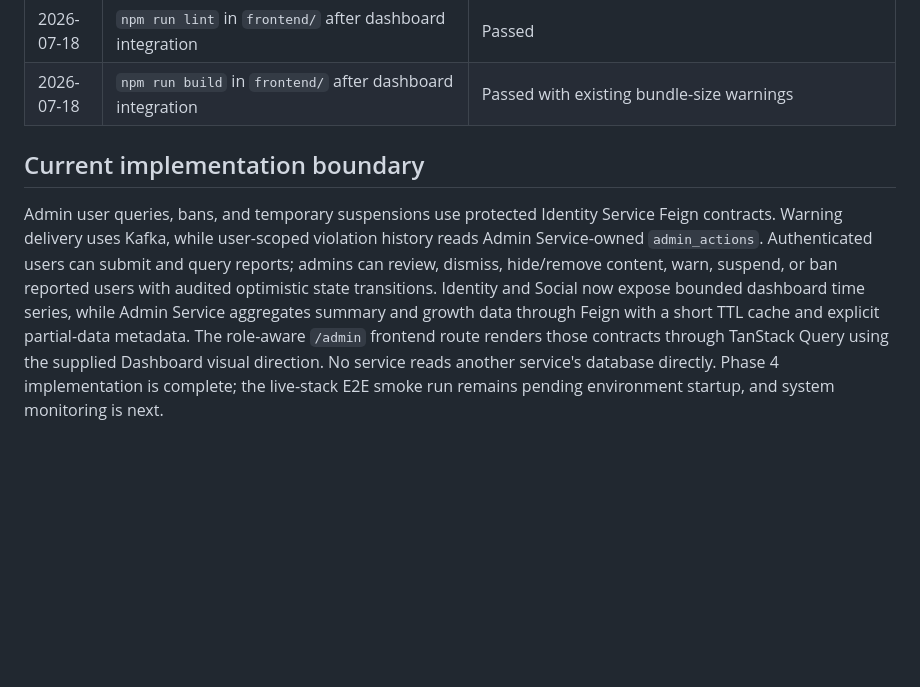
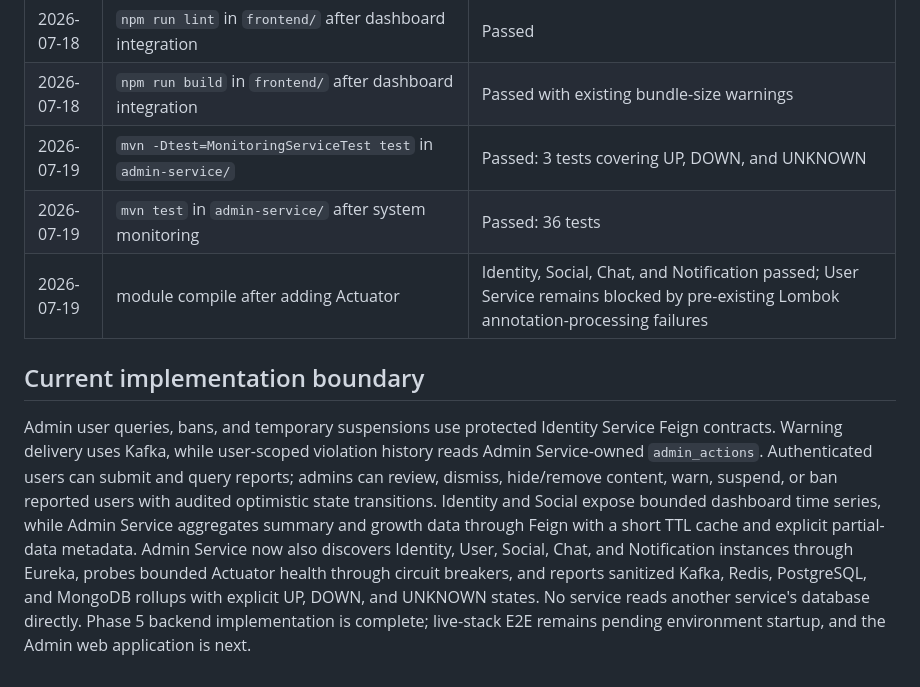
Before and after one commit to NgyenKhoi/Kirenz-platform, a Markdown page: docs/tasks/ADMIN_FEATURE_TASKS.md, the part around one of its changes. Rendered like a GitHub page; blank space fills up the shorter version.

Commit message:
docs(admin): mark monitoring phase complete

```diff
--- a/docs/tasks/ADMIN_FEATURE_TASKS.md
+++ b/docs/tasks/ADMIN_FEATURE_TASKS.md
@@ -108,7 +108,10 @@ Run from repository root unless a working directory is stated.
 | 2026-07-18 | `mvn test` in `admin-service/` after dashboard aggregation | Passed: 33 tests |
 | 2026-07-18 | `npm run lint` in `frontend/` after dashboard integration | Passed |
 | 2026-07-18 | `npm run build` in `frontend/` after dashboard integration | Passed with existing bundle-size warnings |
+| 2026-07-19 | `mvn -Dtest=MonitoringServiceTest test` in `admin-service/` | Passed: 3 tests covering UP, DOWN, and UNKNOWN |
+| 2026-07-19 | `mvn test` in `admin-service/` after system monitoring | Passed: 36 tests |
+| 2026-07-19 | module compile after adding Actuator | Identity, Social, Chat, and Notification passed; User Service remains blocked by pre-existing Lombok annotation-processing failures |
 
 ## Current implementation boundary
 
-Admin user queries, bans, and temporary suspensions use protected Identity Service Feign contracts. Warning delivery uses Kafka, while user-scoped violation history reads Admin Service-owned `admin_actions`. Authenticated users can submit and query reports; admins can review, dismiss, hide/remove content, warn, suspend, or ban reported users with audited optimistic state transitions. Identity and Social now expose bounded dashboard time series, while Admin Service aggregates summary and growth data through Feign with a short TTL cache and explicit partial-data metadata. The role-aware `/admin` frontend route renders those contracts through TanStack Query using the supplied Dashboard visual direction. No service reads another service's database directly. Phase 4 implementation is complete; the live-stack E2E smoke run remains pending environment startup, and system monitoring is next.
+Admin user queries, bans, and temporary suspensions use protected Identity Service Feign contracts. Warning delivery uses Kafka, while user-scoped violation history reads Admin Service-owned `admin_actions`. Authenticated users can submit and query reports; admins can review, dismiss, hide/remove content, warn, suspend, or ban reported users with audited optimistic state transitions. Identity and Social expose bounded dashboard time series, while Admin Service aggregates summary and growth data through Feign with a short TTL cache and explicit partial-data metadata. Admin Service now also discovers Identity, User, Social, Chat, and Notification instances through Eureka, probes bounded Actuator health through circuit breakers, and reports sanitized Kafka, Redis, PostgreSQL, and MongoDB rollups with explicit UP, DOWN, and UNKNOWN states. No service reads another service's database directly. Phase 5 backend implementation is complete; live-stack E2E remains pending environment startup, and the Admin web application is next.
```
Also changed, not shown: other parts of docs/tasks/ADMIN_FEATURE_TASKS.md (+5 -5 lines).
